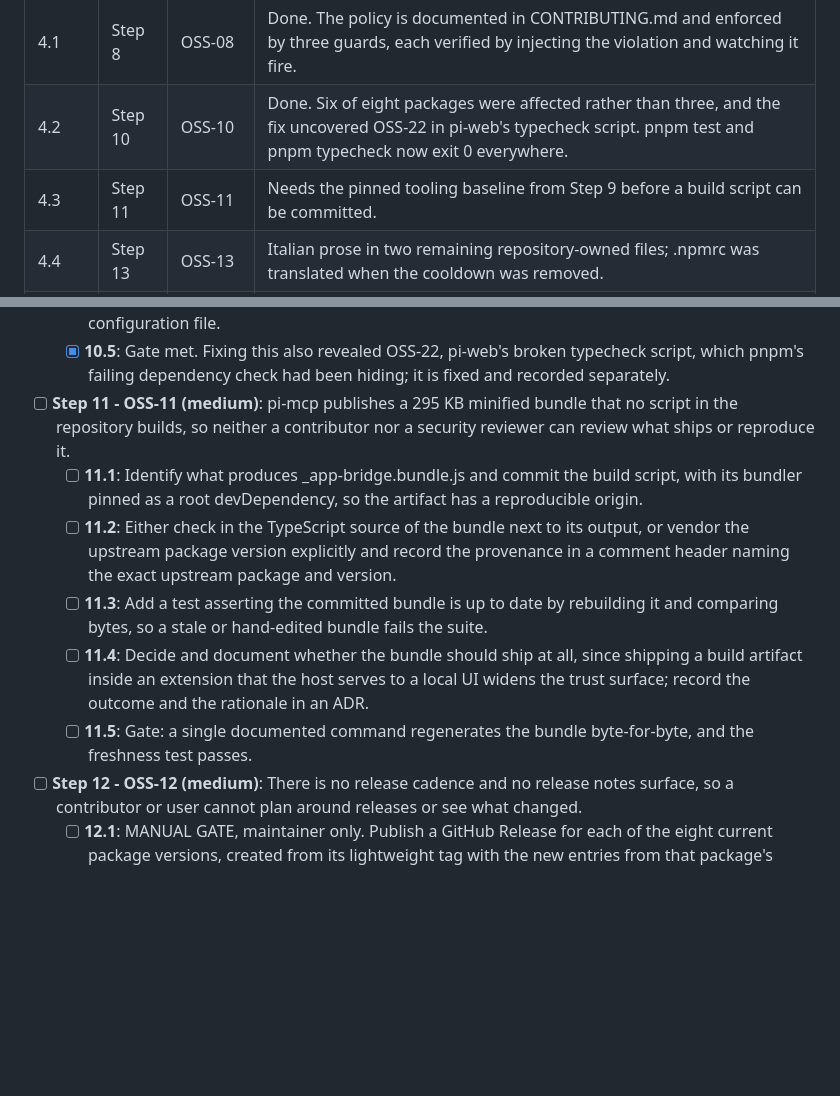
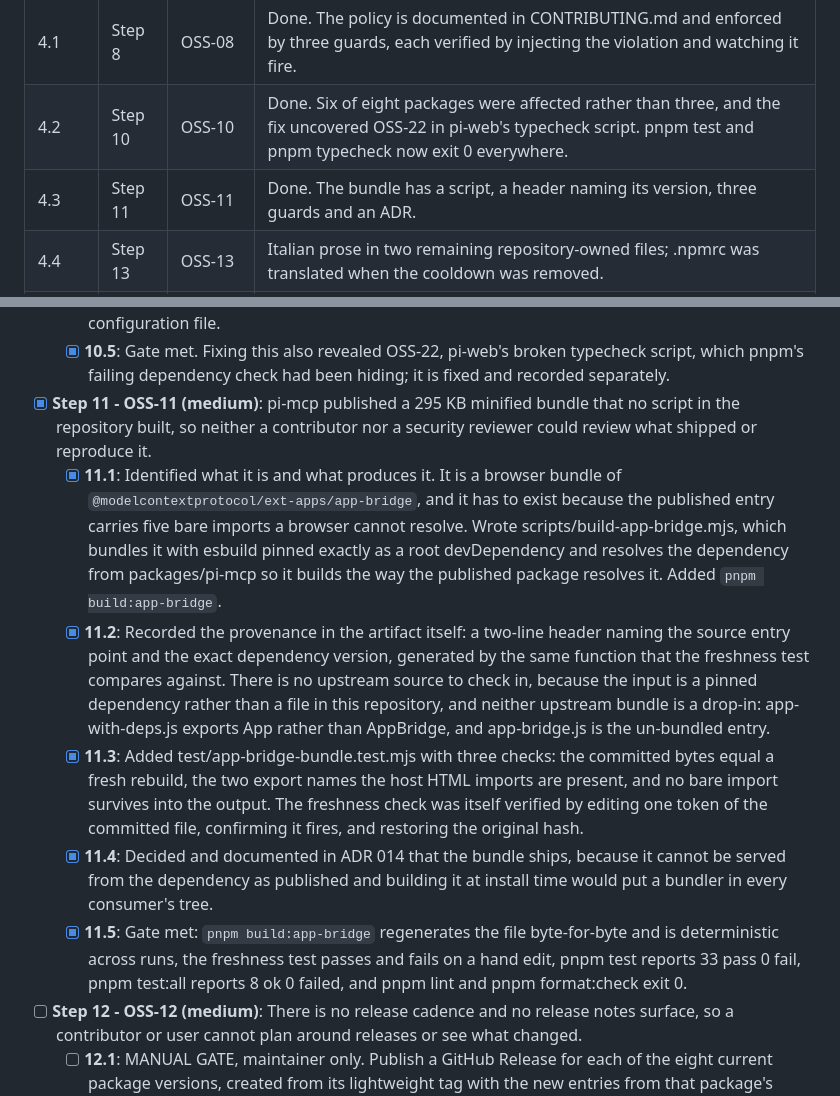
Before and after one commit to pixu1980/pi-coding-agent-extensions, a Markdown page: docs/plans/oss.md, 2 parts joined by grey strips. Drawn GitHub-style; blank space fills up the shorter version.

Commit message:
docs(oss): close OSS-11 and record what the investigation turned up
Mark OSS-11 resolved. The finding was raised as a reviewability problem, and
investigating it produced a live drift instead: the served bundle exported two
fewer names than the dependency it was nominally built from. That is recorded in
the finding because it is the kind of thing the original audit could not have
seen and the guards now catch.

Step 11 is done end to end, and Phase 4 has one step left.

```diff
--- a/docs/plans/oss.md
+++ b/docs/plans/oss.md
@@ -64,7 +64,7 @@ already proved work.
 | ----- | ---- | ------- | -------------- |
 | 4.1 | Step 8 | OSS-08 | Done. The policy is documented in CONTRIBUTING.md and enforced by three guards, each verified by injecting the violation and watching it fire. |
 | 4.2 | Step 10 | OSS-10 | Done. Six of eight packages were affected rather than three, and the fix uncovered OSS-22 in pi-web's typecheck script. pnpm test and pnpm typecheck now exit 0 everywhere. |
-| 4.3 | Step 11 | OSS-11 | Needs the pinned tooling baseline from Step 9 before a build script can be committed. |
+| 4.3 | Step 11 | OSS-11 | Done. The bundle has a script, a header naming its version, three guards and an ADR. |
 | 4.4 | Step 13 | OSS-13 | Italian prose in two remaining repository-owned files; .npmrc was translated when the cooldown was removed. |
 | 4.5 | Step 19 | OSS-21 | Done. Fourteen rules are back on with zero diagnostics; five stay off, each for a measured reason. The disabled list shrank from twenty to five. |
 
@@ -178,12 +178,12 @@ Step 17.2. It is not a gap this plan closes.
   - [x] **10.3**: Added test/workspace-config.test.mjs, which fails when the placeholder appears in any yaml or json file and when any allowBuilds value is not an explicit boolean, so the state cannot go undecided again.
   - [x] **10.4**: Proved the fix on the commands that actually fail rather than on a dry-run install. Before: pnpm test exited 1 in pi-mcp, pi-path-picker and pi-web, and pnpm typecheck exited 1 in pi-ask and pi-web. After: both exit 0 in all eight packages, and the placeholder is gone from every configuration file.
   - [x] **10.5**: Gate met. Fixing this also revealed OSS-22, pi-web's broken typecheck script, which pnpm's failing dependency check had been hiding; it is fixed and recorded separately.
-- [ ] **Step 11 - OSS-11 (medium)**: pi-mcp publishes a 295 KB minified bundle that no script in the repository builds, so neither a contributor nor a security reviewer can review what ships or reproduce it.
-  - [ ] **11.1**: Identify what produces _app-bridge.bundle.js and commit the build script, with its bundler pinned as a root devDependency, so the artifact has a reproducible origin.
-  - [ ] **11.2**: Either check in the TypeScript source of the bundle next to its output, or vendor the upstream package version explicitly and record the provenance in a comment header naming the exact upstream package and version.
-  - [ ] **11.3**: Add a test asserting the committed bundle is up to date by rebuilding it and comparing bytes, so a stale or hand-edited bundle fails the suite.
-  - [ ] **11.4**: Decide and document whether the bundle should ship at all, since shipping a build artifact inside an extension that the host serves to a local UI widens the trust surface; record the outcome and the rationale in an ADR.
-  - [ ] **11.5**: Gate: a single documented command regenerates the bundle byte-for-byte, and the freshness test passes.
+- [x] **Step 11 - OSS-11 (medium)**: pi-mcp published a 295 KB minified bundle that no script in the repository built, so neither a contributor nor a security reviewer could review what shipped or reproduce it.
+  - [x] **11.1**: Identified what it is and what produces it. It is a browser bundle of `@modelcontextprotocol/ext-apps/app-bridge`, and it has to exist because the published entry carries five bare imports a browser cannot resolve. Wrote scripts/build-app-bridge.mjs, which bundles it with esbuild pinned exactly as a root devDependency and resolves the dependency from packages/pi-mcp so it builds the way the published package resolves it. Added `pnpm build:app-bridge`.
+  - [x] **11.2**: Recorded the provenance in the artifact itself: a two-line header naming the source entry point and the exact dependency version, generated by the same function that the freshness test compares against. There is no upstream source to check in, because the input is a pinned dependency rather than a file in this repository, and neither upstream bundle is a drop-in: app-with-deps.js exports App rather than AppBridge, and app-bridge.js is the un-bundled entry.
+  - [x] **11.3**: Added test/app-bridge-bundle.test.mjs with three checks: the committed bytes equal a fresh rebuild, the two export names the host HTML imports are present, and no bare import survives into the output. The freshness check was itself verified by editing one token of the committed file, confirming it fires, and restoring the original hash.
+  - [x] **11.4**: Decided and documented in ADR 014 that the bundle ships, because it cannot be served from the dependency as published and building it at install time would put a bundler in every consumer's tree.
+  - [x] **11.5**: Gate met: `pnpm build:app-bridge` regenerates the file byte-for-byte and is deterministic across runs, the freshness test passes and fails on a hand edit, pnpm test reports 33 pass 0 fail, pnpm test:all reports 8 ok 0 failed, and pnpm lint and pnpm format:check exit 0.
 - [ ] **Step 12 - OSS-12 (medium)**: There is no release cadence and no release notes surface, so a contributor or user cannot plan around releases or see what changed.
   - [ ] **12.1**: MANUAL GATE, maintainer only. Publish a GitHub Release for each of the eight current package versions, created from its lightweight tag with the new entries from that package's CHANGELOG.md as the body. This run has no GitHub write access: no `gh` binary and no token in the environment.
   - [x] **12.2**: Wrote RELEASING.md and verified every sentence that can be checked against scripts/release.mjs: the clean-tree refusal, the dry run, the tag comparison that skips CHANGELOG.md-only changes, the first-release case, the bump, tag push and publish order, and that the run stops on the first error while published packages stay published.
```
Also changed, not shown: docs/reviews/oss.md (+1 -1 lines).
